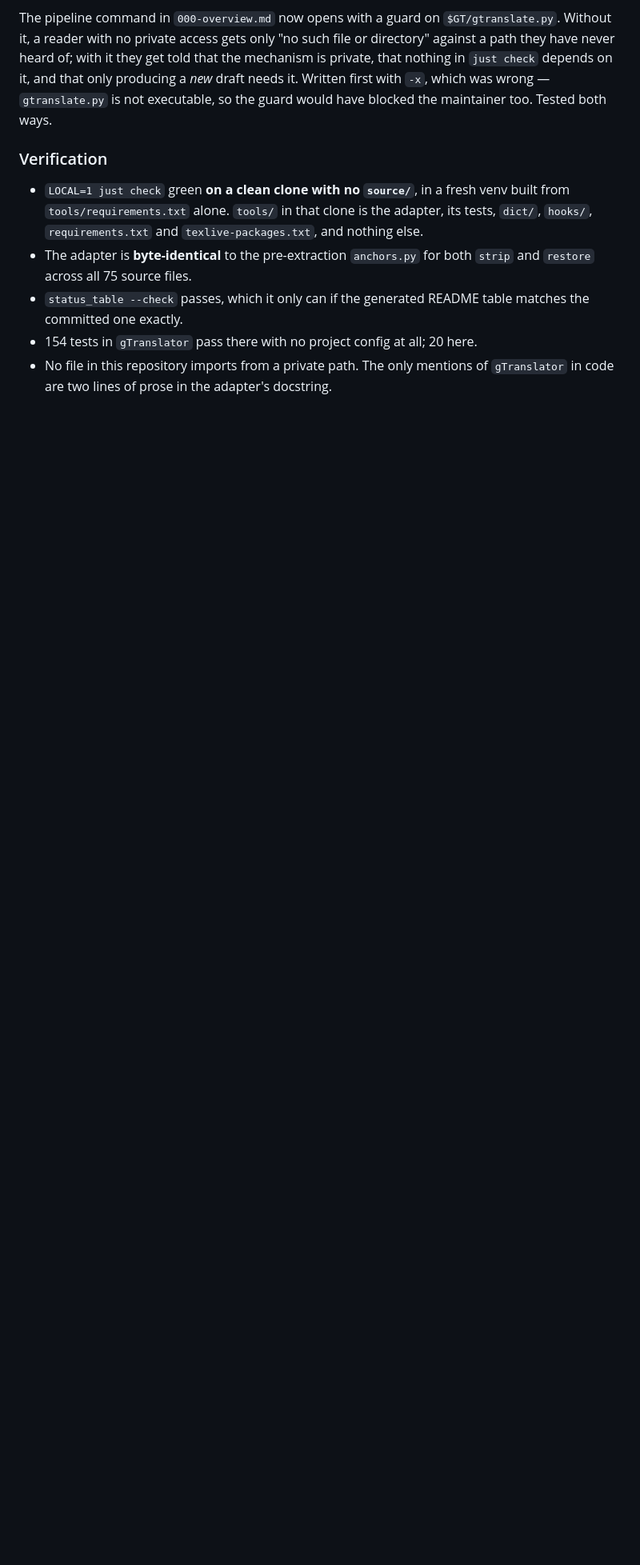
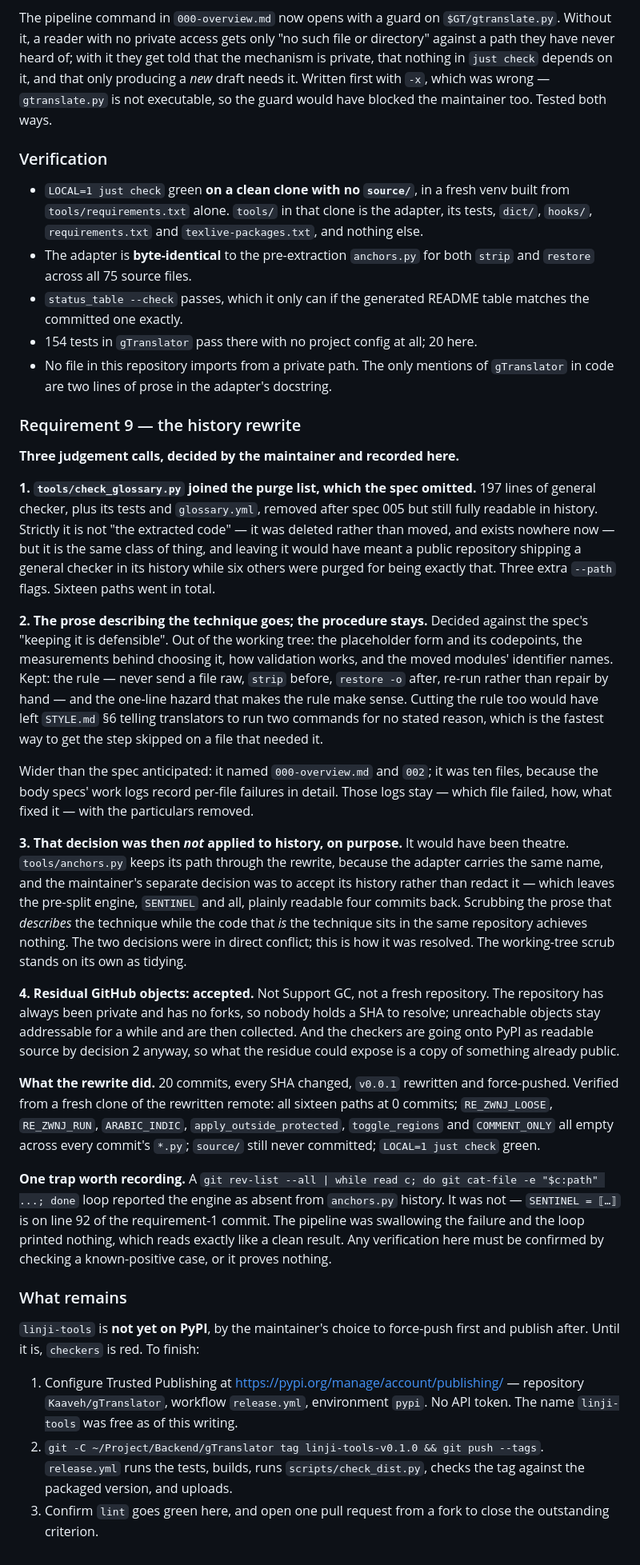
Before and after one commit to Kaaveh/linji-lu-farsi, a Markdown page: specs/010-extract-general-tooling.md, the part around one of its changes. Shown at 80% size. Rendered like a GitHub page; blank space fills up the shorter version.

```diff
--- a/specs/010-extract-general-tooling.md
+++ b/specs/010-extract-general-tooling.md
@@ -448,3 +455,73 @@ blocked the maintainer too. Tested both ways.
 - 154 tests in `gTranslator` pass there with no project config at all; 20 here.
 - No file in this repository imports from a private path. The only mentions of
   `gTranslator` in code are two lines of prose in the adapter's docstring.
+
+### Requirement 9 — the history rewrite
+
+**Three judgement calls, decided by the maintainer and recorded here.**
+
+**1. `tools/check_glossary.py` joined the purge list, which the spec omitted.**
+197 lines of general checker, plus its tests and `glossary.yml`, removed after
+spec 005 but still fully readable in history. Strictly it is not "the extracted
+code" — it was deleted rather than moved, and exists nowhere now — but it is the
+same class of thing, and leaving it would have meant a public repository
+shipping a general checker in its history while six others were purged for being
+exactly that. Three extra `--path` flags. Sixteen paths went in total.
+
+**2. The prose describing the technique goes; the procedure stays.** Decided
+against the spec's "keeping it is defensible". Out of the working tree: the
+placeholder form and its codepoints, the measurements behind choosing it, how
+validation works, and the moved modules' identifier names. Kept: the rule —
+never send a file raw, `strip` before, `restore -o` after, re-run rather than
+repair by hand — and the one-line hazard that makes the rule make sense. Cutting
+the rule too would have left `STYLE.md` §6 telling translators to run two
+commands for no stated reason, which is the fastest way to get the step skipped
+on a file that needed it.
+
+Wider than the spec anticipated: it named `000-overview.md` and `002`; it was
+ten files, because the body specs' work logs record per-file failures in detail.
+Those logs stay — which file failed, how, what fixed it — with the particulars
+removed.
+
+**3. That decision was then *not* applied to history, on purpose.** It would
+have been theatre. `tools/anchors.py` keeps its path through the rewrite, because
+the adapter carries the same name, and the maintainer's separate decision was to
+accept its history rather than redact it — which leaves the pre-split engine,
+`SENTINEL` and all, plainly readable four commits back. Scrubbing the prose that
+*describes* the technique while the code that *is* the technique sits in the same
+repository achieves nothing. The two decisions were in direct conflict; this is
+how it was resolved. The working-tree scrub stands on its own as tidying.
+
+**4. Residual GitHub objects: accepted.** Not Support GC, not a fresh repository.
+The repository has always been private and has no forks, so nobody holds a SHA to
+resolve; unreachable objects stay addressable for a while and are then collected.
+And the checkers are going onto PyPI as readable source by decision 2 anyway, so
+what the residue could expose is a copy of something already public.
+
+**What the rewrite did.** 20 commits, every SHA changed, `v0.0.1` rewritten and
+force-pushed. Verified from a fresh clone of the rewritten remote: all sixteen
+paths at 0 commits; `RE_ZWNJ_LOOSE`, `RE_ZWNJ_RUN`, `ARABIC_INDIC`,
+`apply_outside_protected`, `toggle_regions` and `COMMENT_ONLY` all empty across
+every commit's `*.py`; `source/` still never committed; `LOCAL=1 just check`
+green.
+
+**One trap worth recording.** A `git rev-list --all | while read c; do git
+cat-file -e "$c:path" ...; done` loop reported the engine as absent from
+`anchors.py` history. It was not — `SENTINEL = ⟦…⟧` is on line 92 of the
+requirement-1 commit. The pipeline was swallowing the failure and the loop
+printed nothing, which reads exactly like a clean result. Any verification here
+must be confirmed by checking a known-positive case, or it proves nothing.
+
+### What remains
+
+`linji-tools` is **not yet on PyPI**, by the maintainer's choice to force-push
+first and publish after. Until it is, `checkers` is red. To finish:
+
+1. Configure Trusted Publishing at <https://pypi.org/manage/account/publishing/>
+   — repository `Kaaveh/gTranslator`, workflow `release.yml`, environment
+   `pypi`. No API token. The name `linji-tools` was free as of this writing.
+2. `git -C ~/Project/Backend/gTranslator tag linji-tools-v0.1.0 && git push --tags`.
+   `release.yml` runs the tests, builds, runs `scripts/check_dist.py`, checks the
+   tag against the packaged version, and uploads.
+3. Confirm `lint` goes green here, and open one pull request from a fork to close
+   the outstanding criterion.
```
Also changed, not shown: other parts of specs/010-extract-general-tooling.md (+25 -18 lines).
